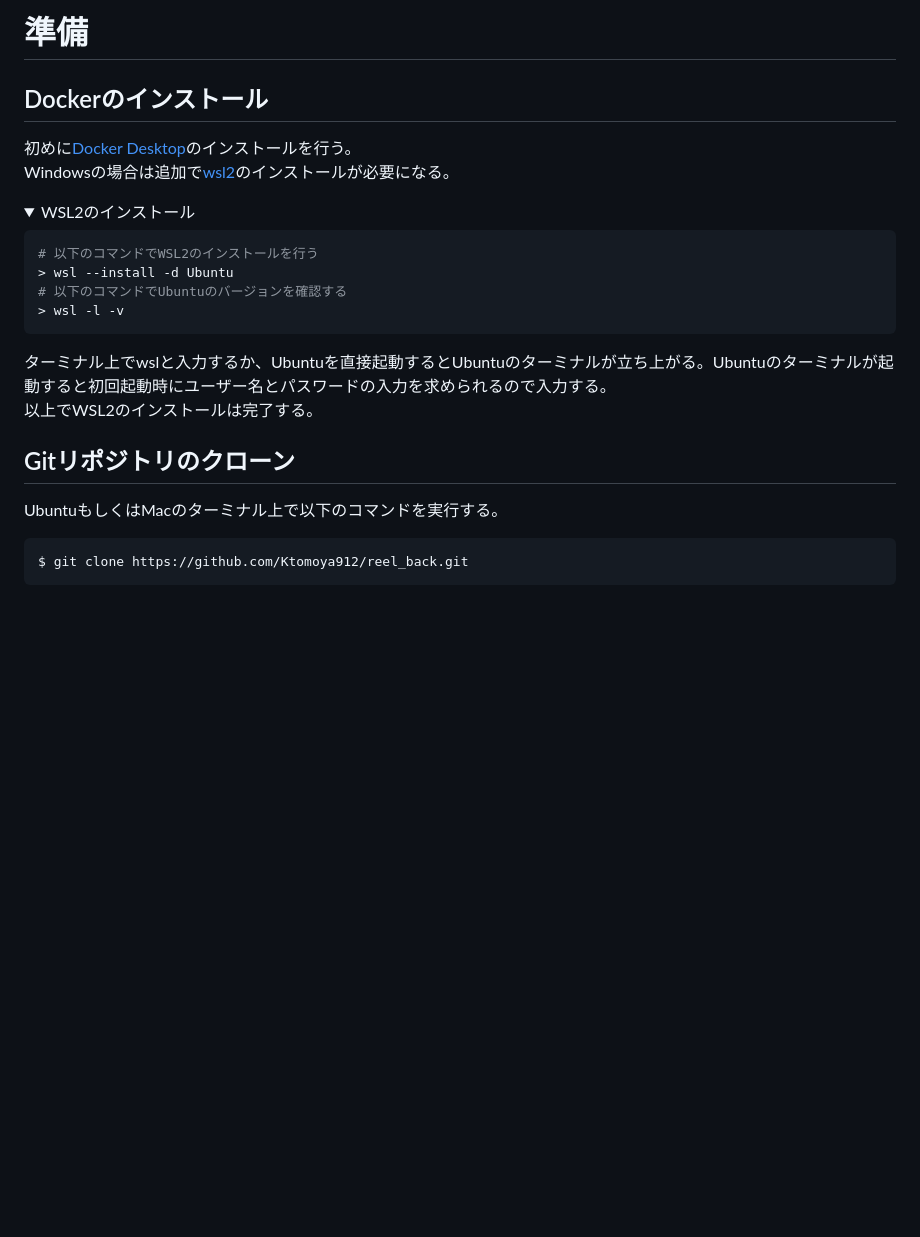
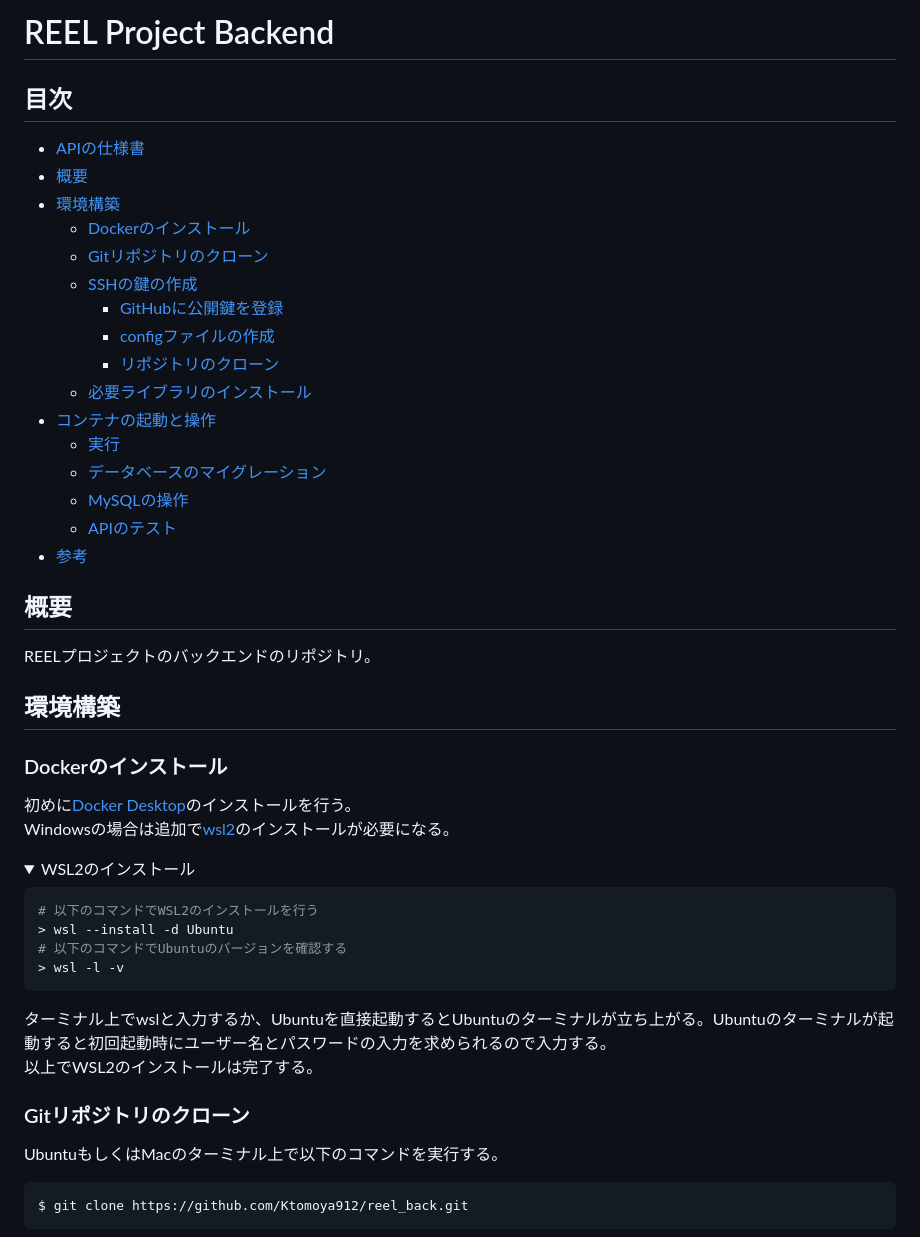
Before and after one commit to Ktomoya912/reel_back, a Markdown page: README.md, the part around one of its changes. Drawn GitHub-style; folded sections open; blank space fills up the shorter version.

````diff
--- a/README.md
+++ b/README.md
@@ -1,5 +1,26 @@
-# 準備
-## Dockerのインストール
+# REEL Project Backend
+## 目次
+- [APIの仕様書](document.md)
+- [概要](#概要)
+- [環境構築](#環境構築)
+  - [Dockerのインストール](#dockerのインストール)
+  - [Gitリポジトリのクローン](#gitリポジトリのクローン)
+  - [SSHの鍵の作成](#sshの鍵の作成)
+    - [GitHubに公開鍵を登録](#githubに公開鍵を登録)
+    - [configファイルの作成](#configファイルの作成)
+    - [リポジトリのクローン](#リポジトリのクローン)
+  - [必要ライブラリのインストール](#必要ライブラリのインストール)
+- [コンテナの起動と操作](#コンテナの起動と操作)
+  - [実行](#実行)
+  - [データベースのマイグレーション](#データベースのマイグレーション)
+  - [MySQLの操作](#mysqlの操作)
+  - [APIのテスト](#apiのテスト)
+- [参考](#参考)
+## 概要
+REELプロジェクトのバックエンドのリポジトリ。
+
+## 環境構築
+### Dockerのインストール
 初めに[Docker Desktop](https://www.docker.com/products/docker-desktop/)のインストールを行う。
 Windowsの場合は追加で[wsl2](https://learn.microsoft.com/ja-jp/windows/wsl/install)のインストールが必要になる。
 <details><summary>WSL2のインストール</summary>
@@ -14,7 +35,7 @@ Windowsの場合は追加で[wsl2](https://learn.microsoft.com/ja-jp/windows/wsl
 以上でWSL2のインストールは完了する。
 </details>
 
-## Gitリポジトリのクローン
+### Gitリポジトリのクローン
 UbuntuもしくはMacのターミナル上で以下のコマンドを実行する。
 ```shell
 $ git clone https://github.com/Ktomoya912/reel_back.git
````
Also changed, not shown: other parts of README.md (+26 -13 lines).
